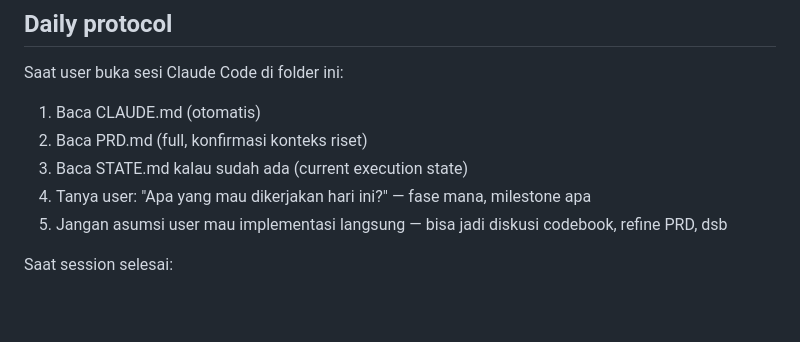
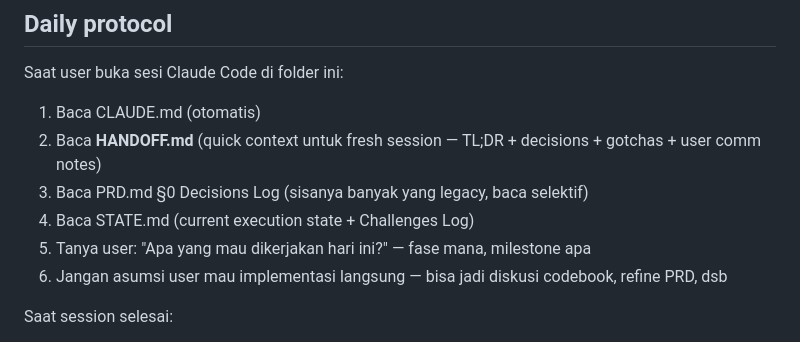
Before and after one commit to neimasilk/jawa_hate_fresh, a Markdown page: CLAUDE.md, the part around the change. Drawn GitHub-style; blank space fills up the shorter version.

```diff
--- a/CLAUDE.md
+++ b/CLAUDE.md
@@ -106,10 +106,11 @@ Project lain di KB yang related (sister projects, untuk awareness saja, bukan un
 
 Saat user buka sesi Claude Code di folder ini:
 1. Baca CLAUDE.md (otomatis)
-2. Baca PRD.md (full, konfirmasi konteks riset)
-3. Baca STATE.md kalau sudah ada (current execution state)
-4. Tanya user: "Apa yang mau dikerjakan hari ini?" — fase mana, milestone apa
-5. Jangan asumsi user mau implementasi langsung — bisa jadi diskusi codebook, refine PRD, dsb
+2. Baca **HANDOFF.md** (quick context untuk fresh session — TL;DR + decisions + gotchas + user comm notes)
+3. Baca PRD.md §0 Decisions Log (sisanya banyak yang legacy, baca selektif)
+4. Baca STATE.md (current execution state + Challenges Log)
+5. Tanya user: "Apa yang mau dikerjakan hari ini?" — fase mana, milestone apa
+6. Jangan asumsi user mau implementasi langsung — bisa jadi diskusi codebook, refine PRD, dsb
 
 Saat session selesai:
 1. Update STATE.md kalau ada perubahan state
```
Also changed, not shown: HANDOFF.md (added, +108 -0 lines), STATE.md (+1 -0 lines).
